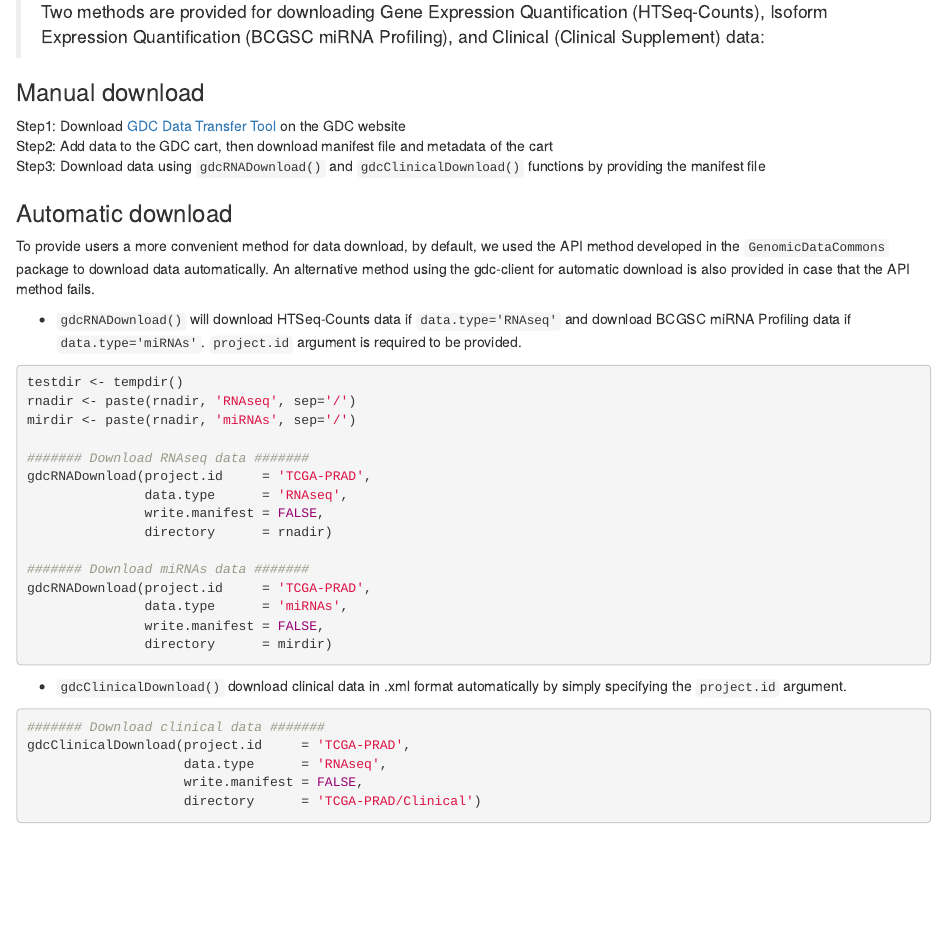
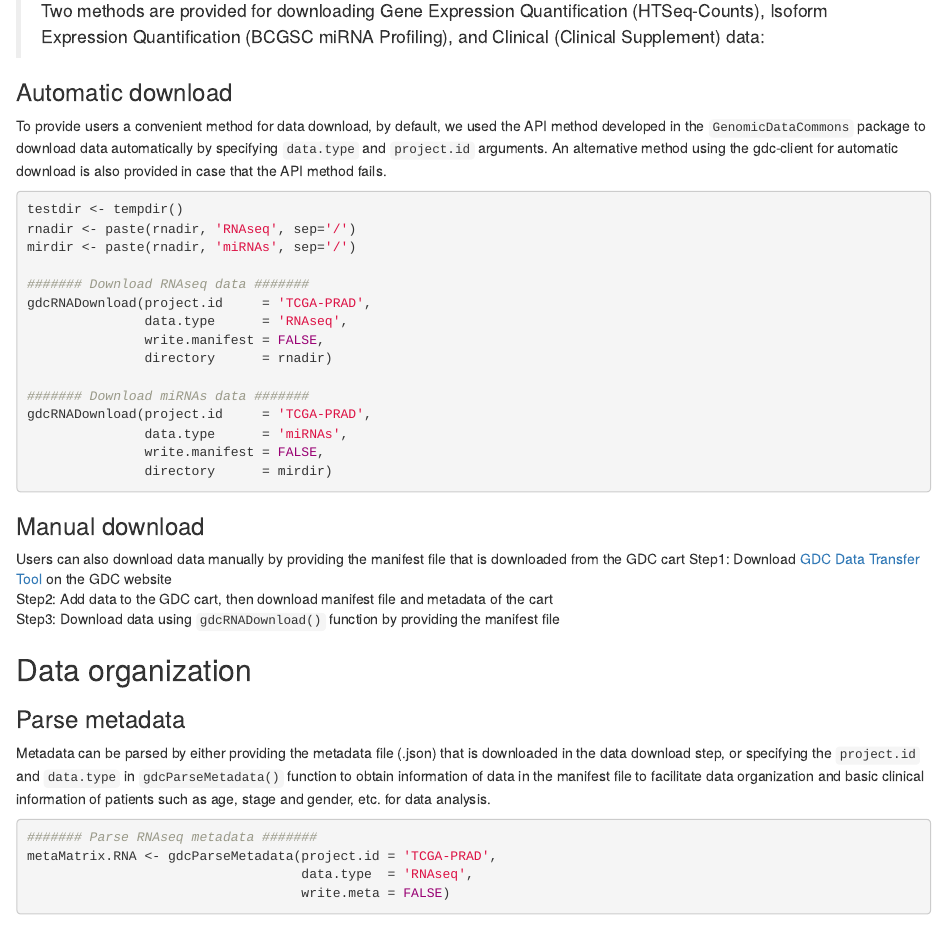
Before and after one commit to rli012/GDCRNATools, an R Markdown document (vignettes/GDCRNATools.Rmd): the page in a window 1100 px wide, from 5190 px down before the commit and from 5180 px down after it, so that both start at the same text. Rendered offline with R 4.5, knitr and Pandoc, with nearby package versions; drawn as R Markdown's standard HTML page in place of the format the file asks for; some code elsewhere in the file could not run offline.

Commit message:
Update GDCRNATools.Rmd

````diff
--- a/vignettes/GDCRNATools.Rmd
+++ b/vignettes/GDCRNATools.Rmd
@@ -156,16 +156,8 @@ In this section, we use data from the TCGA-PRAD project as an example to illustr
 ## Data download
 > Two methods are provided for downloading Gene Expression Quantification (HTSeq-Counts), Isoform Expression Quantification (BCGSC miRNA Profiling), and Clinical (Clinical Supplement) data:
 
-### Manual download
-Step1: Download [GDC Data Transfer Tool](https://gdc.cancer.gov/access-data/gdc-data-transfer-tool) on the GDC website
-Step2: Add data to the GDC cart, then download manifest file and metadata of the cart
-Step3: Download data using `gdcRNADownload()` and `gdcClinicalDownload()` functions by providing the manifest file
-
 ### Automatic download
-To provide users a more convenient method for data download, by default, we used the API method developed in the `GenomicDataCommons` package to download data automatically. An alternative method using the gdc-client for automatic download is also provided in case that the API method fails.
-
-* `gdcRNADownload()` will download HTSeq-Counts data if `data.type='RNAseq'` and download BCGSC miRNA Profiling data if `data.type='miRNAs'`. `project.id` argument is required to be provided.
-
+To provide users a convenient method for data download, by default, we used the API method developed in the `GenomicDataCommons` package to download data automatically by specifying `data.type` and `project.id` arguments. An alternative method using the gdc-client for automatic download is also provided in case that the API method fails.
 
 ```{r manual, eval=FALSE, message=FALSE, warning=FALSE}
 testdir <- tempdir()
@@ -186,15 +178,12 @@ gdcRNADownload(project.id     = 'TCGA-PRAD',
 
 ```
 
-* `gdcClinicalDownload()` download clinical data in .xml format automatically by simply specifying the `project.id` argument.
+### Manual download
+Users can also download data manually by providing the manifest file that is downloaded from the GDC cart
+Step1: Download [GDC Data Transfer Tool](https://gdc.cancer.gov/access-data/gdc-data-transfer-tool) on the GDC website
+Step2: Add data to the GDC cart, then download manifest file and metadata of the cart
+Step3: Download data using `gdcRNADownload()` function by providing the manifest file
 
-```{r manual clinical, eval=FALSE, message=FALSE, warning=FALSE}
-####### Download clinical data #######
-gdcClinicalDownload(project.id     = 'TCGA-PRAD',
-                    data.type      = 'RNAseq',
-                    write.manifest = FALSE,
-                    directory      = 'TCGA-PRAD/Clinical')
-```
 
 
 ## Data organization
````
Also changed, not shown: vignettes/GDCRNATools.Rmd (4 more changed lines).
